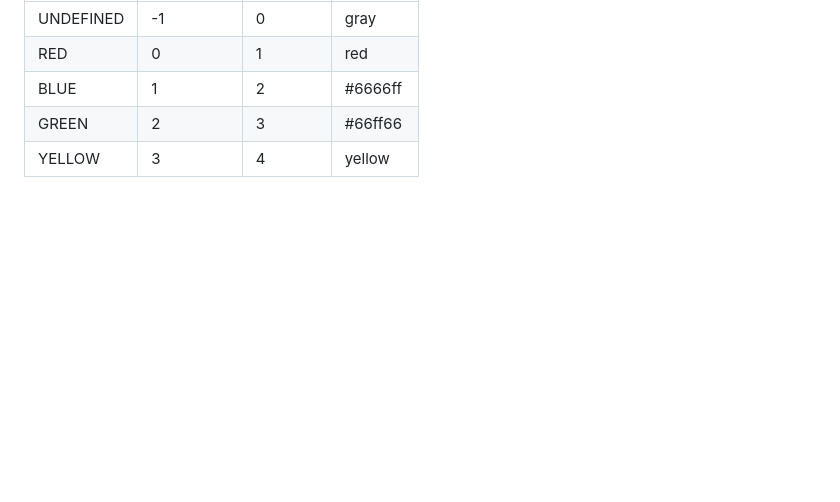
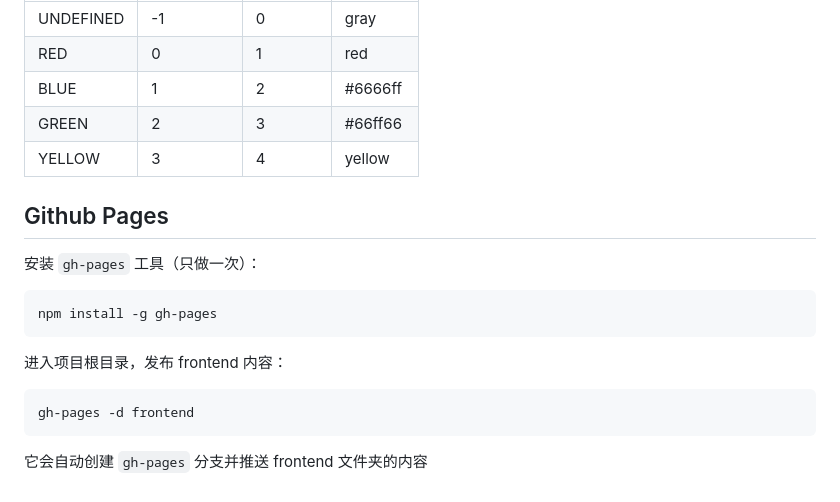
Before and after one commit to Kez-Jo1909/NO_Flychess, a Markdown page: README.md, the part around the change printed below. Drawn GitHub-style; blank space fills up the shorter version.

Commit message:
[update]README

````diff
--- a/README.md
+++ b/README.md
@@ -99,3 +99,19 @@ npx http-server
 | BLUE      | 1           | 2        | #6666ff  |
 | GREEN     | 2           | 3        | #66ff66  |
 | YELLOW    | 3           | 4        | yellow   |
+
+## Github Pages
+
+安装 `gh-pages` 工具（只做一次）：
+
+```bash
+npm install -g gh-pages
+```
+
+进入项目根目录，发布 frontend 内容：
+
+```bash
+gh-pages -d frontend
+```
+
+它会自动创建 `gh-pages` 分支并推送 frontend 文件夹的内容
````
Also changed, not shown: other parts of README.md (+1 -1 lines).
